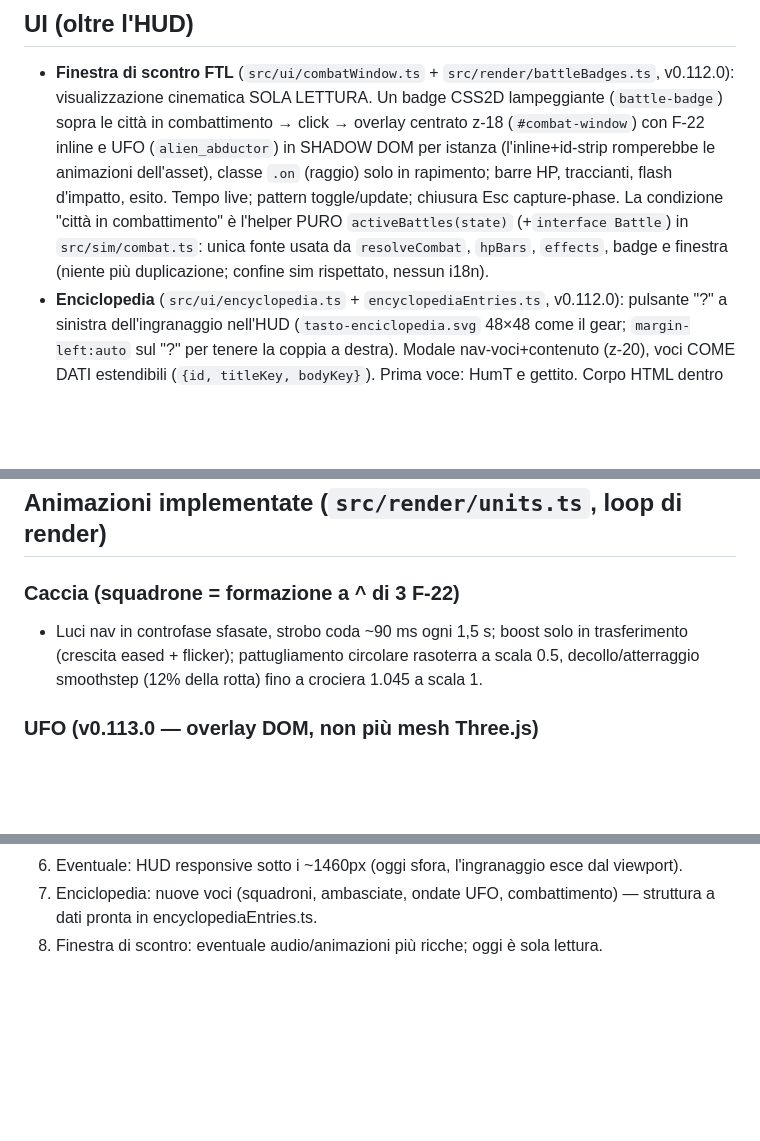
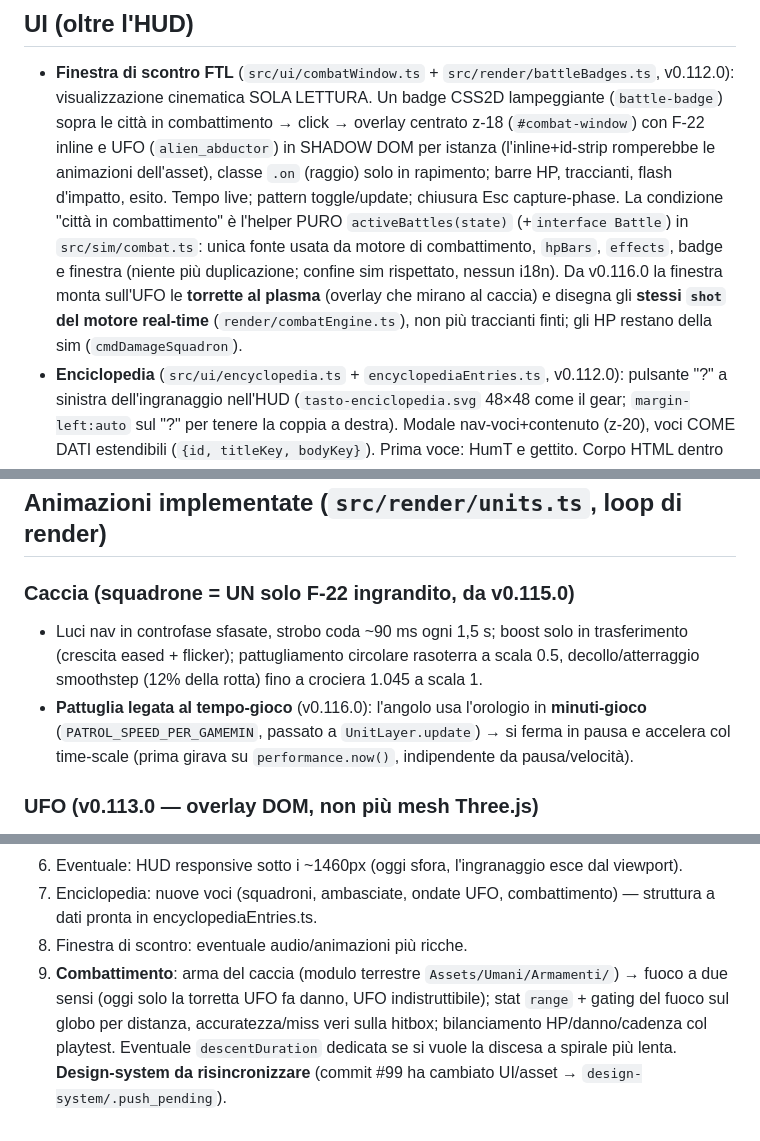
Before and after one commit to ThirdEyeoOo/Earth_Defense_game_developing, a Markdown page: .claude/contesto-progetto.md, 3 parts joined by grey strips. Drawn GitHub-style; blank space fills up the shorter version.

```diff
--- a/.claude/contesto-progetto.md
+++ b/.claude/contesto-progetto.md
@@ -145,8 +156,11 @@ Modulo trasversale **i18n** (`src/i18n/`, importabile da ui e render, MAI da sim
   rapimento; barre HP, traccianti, flash d'impatto, esito.
   Tempo live; pattern toggle/update; chiusura Esc capture-phase. La condizione "città in
   combattimento" è l'helper PURO `activeBattles(state)` (+`interface Battle`) in
-  `src/sim/combat.ts`: unica fonte usata da `resolveCombat`, `hpBars`, `effects`, badge e
+  `src/sim/combat.ts`: unica fonte usata da motore di combattimento, `hpBars`, `effects`, badge e
   finestra (niente più duplicazione; confine sim rispettato, nessun i18n).
+  Da v0.116.0 la finestra monta sull'UFO le **torrette al plasma** (overlay che mirano al caccia) e
+  disegna gli **stessi `shot` del motore real-time** (`render/combatEngine.ts`), non più traccianti
+  finti; gli HP restano della sim (`cmdDamageSquadron`).
 - **Enciclopedia** (`src/ui/encyclopedia.ts` + `encyclopediaEntries.ts`, v0.112.0):
   pulsante "?" a sinistra dell'ingranaggio nell'HUD (`tasto-enciclopedia.svg` 48×48 come il
   gear; `margin-left:auto` sul "?" per tenere la coppia a destra). Modale nav-voci+contenuto
@@ -256,10 +270,13 @@ Modulo trasversale **i18n** (`src/i18n/`, importabile da ui e render, MAI da sim
   (mai da SVGLoader). Video: import Vite come URL, scaricato solo al click sulla freccia.
 
 ## Animazioni implementate (`src/render/units.ts`, loop di render)
-### Caccia (squadrone = formazione a ^ di 3 F-22)
+### Caccia (squadrone = UN solo F-22 ingrandito, da v0.115.0)
 - Luci nav in controfase sfasate, strobo coda ~90 ms ogni 1,5 s; boost solo in trasferimento
   (crescita eased + flicker); pattugliamento circolare rasoterra a scala 0.5, decollo/atterraggio
   smoothstep (12% della rotta) fino a crociera 1.045 a scala 1.
+- **Pattuglia legata al tempo-gioco** (v0.116.0): l'angolo usa l'orologio in **minuti-gioco**
+  (`PATROL_SPEED_PER_GAMEMIN`, passato a `UnitLayer.update`) → si ferma in pausa e accelera col
+  time-scale (prima girava su `performance.now()`, indipendente da pausa/velocità).
 ### UFO (v0.113.0 — overlay DOM, non più mesh Three.js)
 - Reso da `render/ufoLayer.ts`: una istanza CSS2D in shadow DOM per UFO (asset `alien_abductor`,
   animazioni interne via CSS). Posizione 3D da `UnitLayer.ufoPosition` (UnitLayer resta l'autorità,
@@ -363,4 +391,9 @@ Modulo trasversale **i18n** (`src/i18n/`, importabile da ui e render, MAI da sim
 6. Eventuale: HUD responsive sotto i ~1460px (oggi sfora, l'ingranaggio esce dal viewport).
 7. Enciclopedia: nuove voci (squadroni, ambasciate, ondate UFO, combattimento) — struttura
    a dati pronta in encyclopediaEntries.ts.
-8. Finestra di scontro: eventuale audio/animazioni più ricche; oggi è sola lettura.
+8. Finestra di scontro: eventuale audio/animazioni più ricche.
+9. **Combattimento**: arma del caccia (modulo terrestre `Assets/Umani/Armamenti/`) → fuoco a due
+   sensi (oggi solo la torretta UFO fa danno, UFO indistruttibile); stat `range` + gating del fuoco
+   sul globo per distanza, accuratezza/miss veri sulla hitbox; bilanciamento HP/danno/cadenza col
+   playtest. Eventuale `descentDuration` dedicata se si vuole la discesa a spirale più lenta.
+   **Design-system da risincronizzare** (commit #99 ha cambiato UI/asset → `design-system/.push_pending`).
```
Also changed, not shown: other parts of .claude/contesto-progetto.md (+31 -9 lines), docs/sessioni/INDICE.md (+1 -0 lines), docs/sessioni/sessione-12.md (added, +102 -0 lines).
